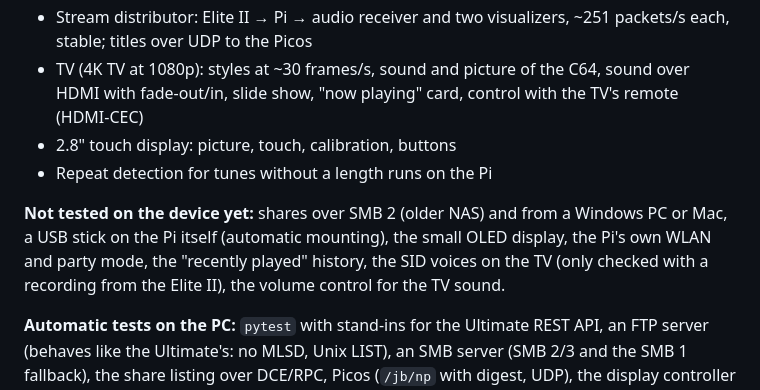
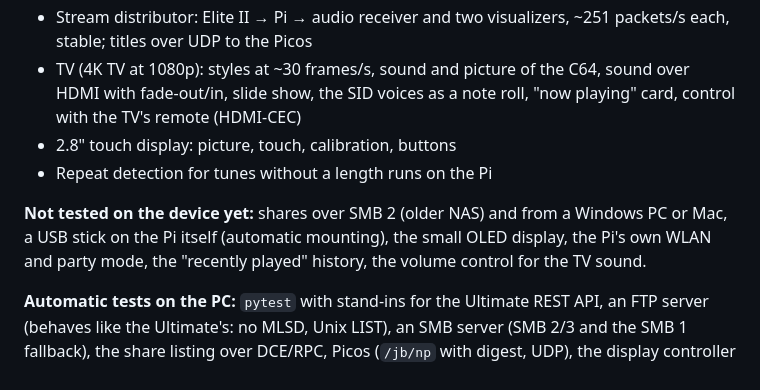
Before and after one commit to sedorrr/c64-pi-jukebox, a Markdown page: README.md, the part around the change. GitHub-like rendering.

Commit message:
README: SID-Stimmen am Fernseher geprüft
Co-Authored-By: Claude Opus 5.5 <noreply@anthropic.com>

```diff
--- a/README.md
+++ b/README.md
@@ -84,13 +84,13 @@ controlled entirely through a **web page** (German) – on the phone as well as
 - Stream distributor: Elite II → Pi → audio receiver and two visualizers, ~251 packets/s each, stable; titles over UDP
   to the Picos
 - TV (4K TV at 1080p): styles at ~30 frames/s, sound and picture of the C64, sound over HDMI with fade-out/in, slide
-  show, "now playing" card, control with the TV's remote (HDMI-CEC)
+  show, the SID voices as a note roll, "now playing" card, control with the TV's remote (HDMI-CEC)
 - 2.8" touch display: picture, touch, calibration, buttons
 - Repeat detection for tunes without a length runs on the Pi
 
 **Not tested on the device yet:** shares over SMB 2 (older NAS) and from a Windows PC or Mac, a USB stick on the Pi itself (automatic
-mounting), the small OLED display, the Pi's own WLAN and party mode, the "recently played" history, the SID voices on
-the TV (only checked with a recording from the Elite II), the volume control for the TV sound.
+mounting), the small OLED display, the Pi's own WLAN and party mode, the "recently played" history, the volume control
+for the TV sound.
 
 **Automatic tests on the PC:** `pytest` with stand-ins for the Ultimate REST API, an FTP server (behaves like the
 Ultimate's: no MLSD, Unix LIST), an SMB server (SMB 2/3 and the SMB 1 fallback), the share listing over DCE/RPC, Picos
```
Also changed, not shown: README_DE.md (+3 -3 lines).
